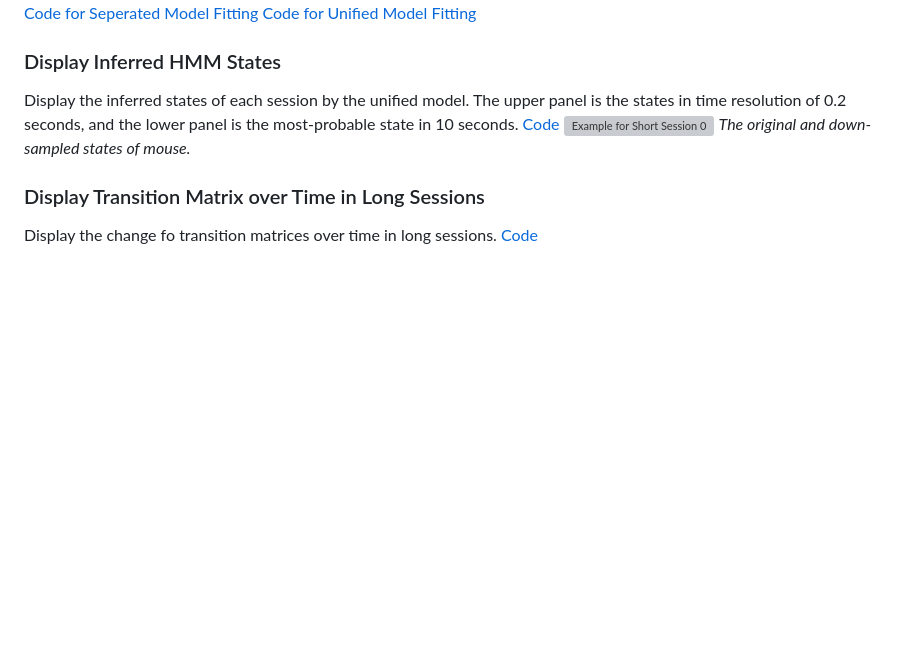
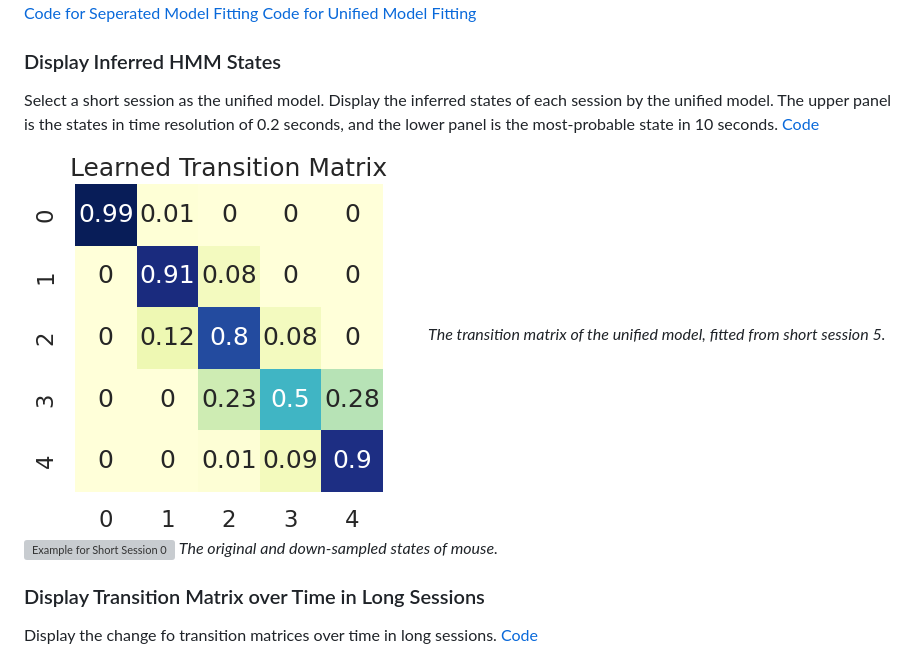
Before and after one commit to zimoli02/2023-2024-SURFiN-Foraging-Project, a Markdown page: Scripts/README.md, the part around one of its changes. Drawn GitHub-style; blank space fills up the shorter version; grey boxes are pictures that could not be loaded.

```diff
--- a/Scripts/README.md
+++ b/Scripts/README.md
@@ -50,9 +50,11 @@ Each session outputs an array of states saved in .npy file.
 [Code for Unified Model Fitting](/Scripts/HMM_FitSingleModel.py)
 
 ### Display Inferred HMM States
-Display the inferred states of each session by the unified model. The upper panel is the states in time resolution of
+Select a short session as the unified model. Display the inferred states of each session by the unified model. The upper panel is the states in time resolution of
 0.2 seconds, and the lower panel is the most-probable state in 10 seconds.
 [Code](/Scripts/HMM_States.py)
+![Transition Matrix of the Unified Model](../Images/HMM_TransitionM/ShortModel.png)
+*The transition matrix of the unified model, fitted from short session 5.*
 ![Example for Short Session 0](../Images/HMM_States/ShortSession0.png)
 *The original and down-sampled states of mouse.*
 
```
Also changed, not shown: other parts of Scripts/README.md (+1 -0 lines).
